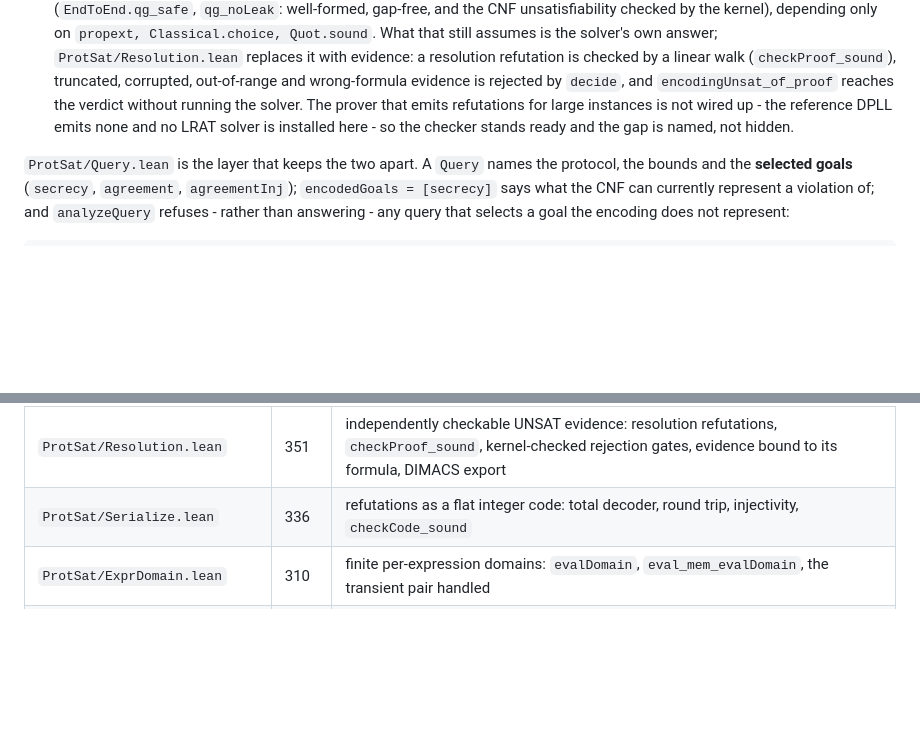
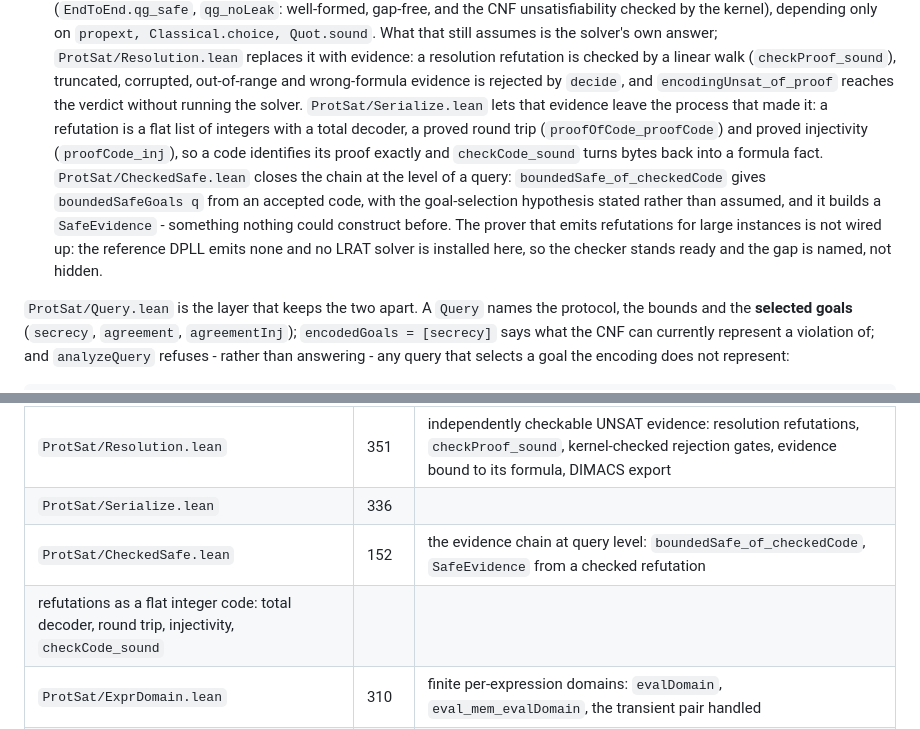
Before and after one commit to jtcoolen/formal-verification-experiments, a Markdown page: protosat/README.md, 2 parts joined by grey strips. Drawn GitHub-style; blank space fills up the shorter version.

Commit message:
README: the evidence chain, from bytes to a query-level safety verdict

```diff
--- a/protosat/README.md
+++ b/protosat/README.md
@@ -44,9 +44,16 @@ for two reasons that are proved rather than confessed - see
     answer; `ProtSat/Resolution.lean` replaces it with evidence: a resolution refutation is checked
     by a linear walk (`checkProof_sound`), truncated, corrupted, out-of-range and wrong-formula
     evidence is rejected by `decide`, and `encodingUnsat_of_proof` reaches the verdict without
-    running the solver. The prover that emits refutations for large instances is not wired up - the
-    reference DPLL emits none and no LRAT solver is installed here - so the checker stands ready and
-    the gap is named, not hidden.
+    running the solver. `ProtSat/Serialize.lean` lets that evidence leave the process that made
+    it: a refutation is a flat list of integers with a total decoder, a proved round trip
+    (`proofOfCode_proofCode`) and proved injectivity (`proofCode_inj`), so a code identifies its
+    proof exactly and `checkCode_sound` turns bytes back into a formula fact.
+    `ProtSat/CheckedSafe.lean` closes the chain at the level of a query:
+    `boundedSafe_of_checkedCode` gives `boundedSafeGoals q` from an accepted code, with the
+    goal-selection hypothesis stated rather than assumed, and it builds a `SafeEvidence` -
+    something nothing could construct before. The prover that emits refutations for large
+    instances is not wired up: the reference DPLL emits none and no LRAT solver is installed
+    here, so the checker stands ready and the gap is named, not hidden.
 
 `ProtSat/Query.lean` is the layer that keeps the two apart. A `Query` names the protocol, the
 bounds and the **selected goals** (`secrecy`, `agreement`, `agreementInj`);
@@ -498,7 +505,9 @@ and the tenth is not enabled.
 | `ProtSat/Correspondence.lean` | 107 | the correspondence for every gap-free query: `encoding_complete_gapFree`, `boundedSafe_of_unsat_gapFree`, `boundedSafe_of_refutation` |
 | `ProtSat/Differential.lean` | 123 | the enumeration route and the CNF route used as each other's oracle; `encoding_correct` instantiated on two real protocols |
 | `ProtSat/Resolution.lean` | 351 | independently checkable UNSAT evidence: resolution refutations, `checkProof_sound`, kernel-checked rejection gates, evidence bound to its formula, DIMACS export |
-| `ProtSat/Serialize.lean` | 336 | refutations as a flat integer code: total decoder, round trip, injectivity, `checkCode_sound` |
+| `ProtSat/Serialize.lean` | 336 |
+| `ProtSat/CheckedSafe.lean` | 152 | the evidence chain at query level: `boundedSafe_of_checkedCode`, `SafeEvidence` from a checked refutation |
+ refutations as a flat integer code: total decoder, round trip, injectivity, `checkCode_sound` |
 | `ProtSat/ExprDomain.lean` | 310 | finite per-expression domains: `evalDomain`, `eval_mem_evalDomain`, the transient pair handled |
 | `ProtSat/BoundedCert.lean` | 170 | `checkBounded`: certificates that carry their bounds, sound to `BoundedAttack` |
 | `ProtSat/Reference.lean` | 896 | the repaired reference semantics: allocation history, action-specific events, ordered role-aware agreement, credential provisioning, secret obligations |
```
